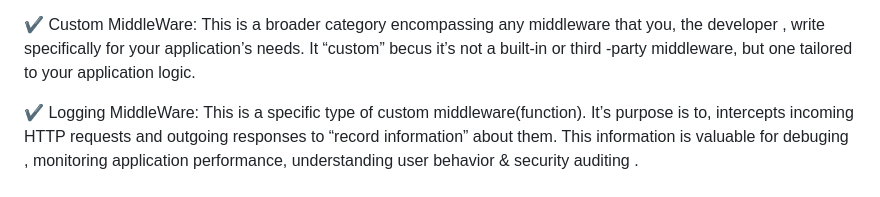
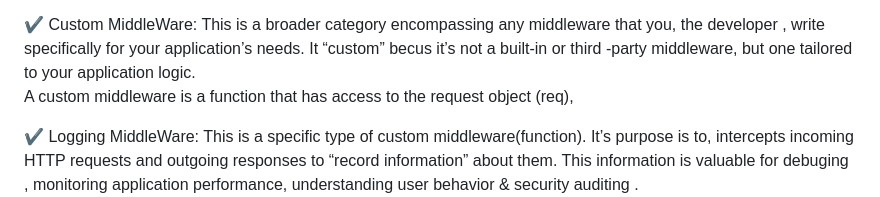
Before and after one commit to legendarycode3/mastering-nodejs-crash-course-execercises, a Markdown page: README.md, the part around the change. Drawn GitHub-style.

```diff
--- a/README.md
+++ b/README.md
@@ -489,6 +489,7 @@ The .find() method is a built-in javascript array method that iterates 	over the
 ➡️  **CUSTOM MIDDLEWARE , HTTP METHODS, REQ/RES, ROUTING , SERVING JSON/HTML-  LESSON 5**
 
 ✔️ Custom MiddleWare:  This is a broader category  encompassing any middleware that you, the developer , write specifically for your application’s needs.  It “custom”  becus it’s not a built-in or third -party middleware, but one tailored to your application logic. <br/>
+A custom middleware is a function that has access to the request object (req),
 
 ✔️ Logging MiddleWare:  This is a specific type of custom middleware(function). It’s purpose is to, intercepts incoming HTTP requests and outgoing responses to “record information” about them. This information is valuable for debuging , monitoring application performance, understanding user behavior & security auditing . <br/>
 ![](images/logging-middleware-usage-img27.png) <br/>
```
